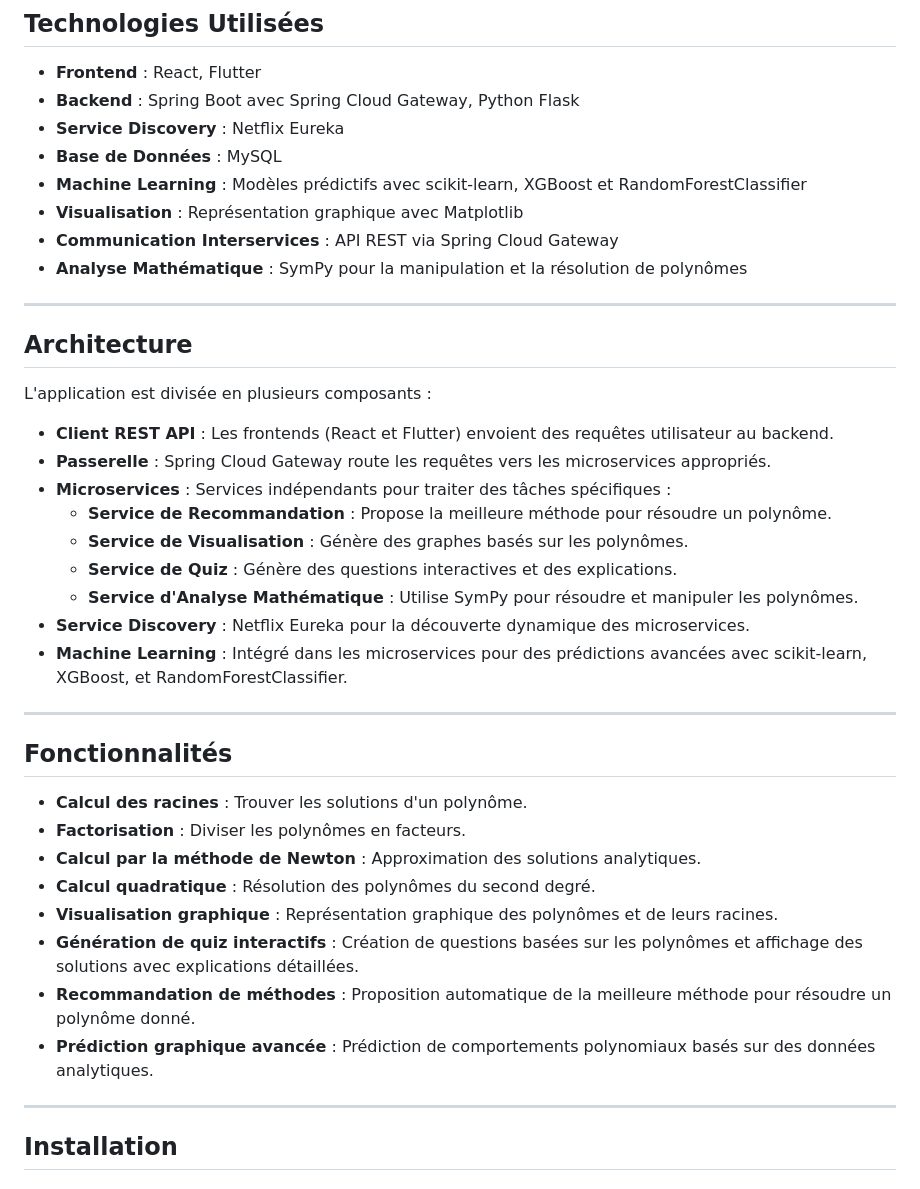
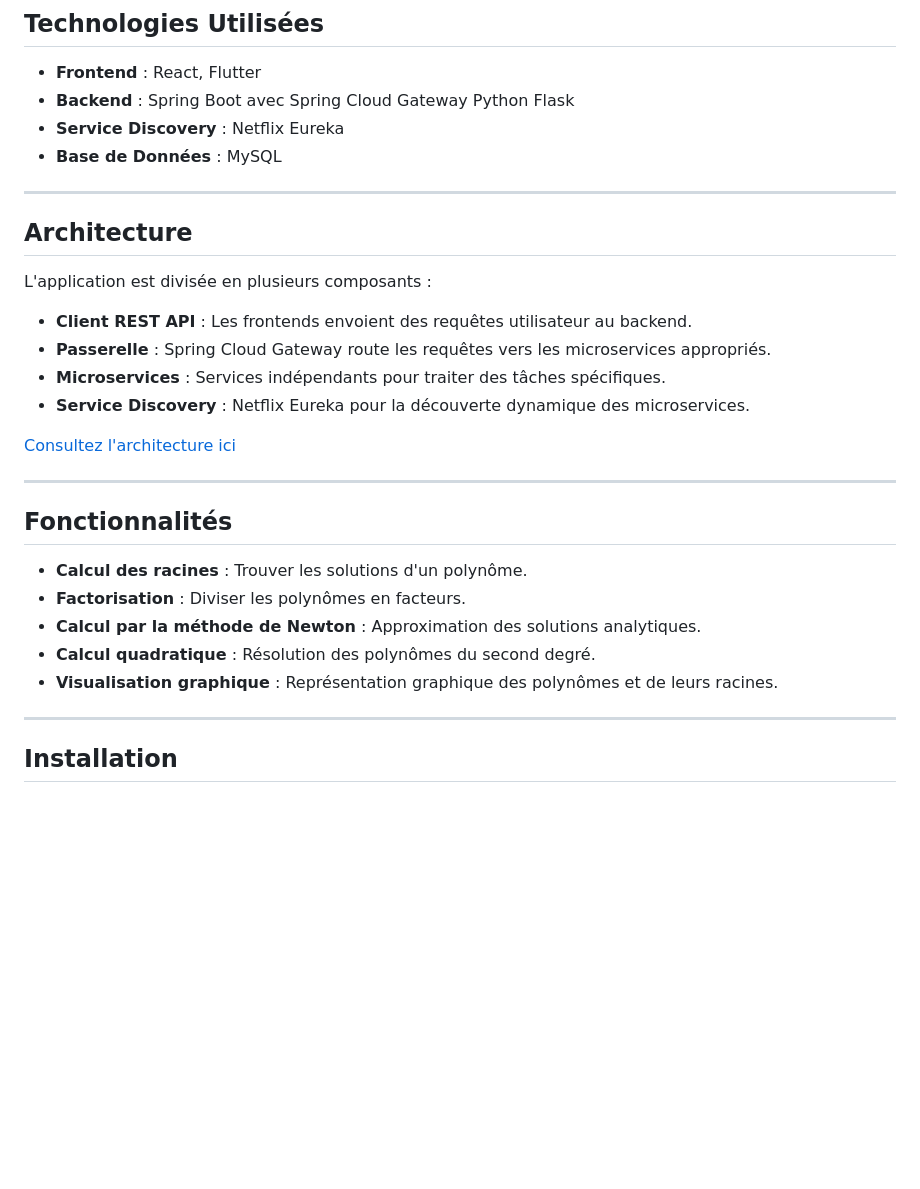
Before and after one commit to Neha-ETTALEBY/PolynomesSolver-microservices, a Markdown page: README.md, the part around one of its changes. Rendered like a GitHub page; blank space fills up the shorter version.

Commit message:
Revert "Update README.md"
This reverts commit 1495a9613d13b6a8b092e6e52d1a85e9d26da9ba.

```diff
--- a/README.md
+++ b/README.md
@@ -32,13 +32,9 @@ Cette application résout des équations polynomiales en utilisant des méthodes
 ## **Technologies Utilisées**
 
 - **Frontend** : React, Flutter
-- **Backend** : Spring Boot avec Spring Cloud Gateway, Python Flask
+- **Backend** : Spring Boot avec Spring Cloud Gateway Python Flask
 - **Service Discovery** : Netflix Eureka
 - **Base de Données** : MySQL
-- **Machine Learning** : Modèles prédictifs avec scikit-learn, XGBoost et RandomForestClassifier
-- **Visualisation** : Représentation graphique avec Matplotlib
-- **Communication Interservices** : API REST via Spring Cloud Gateway
-- **Analyse Mathématique** : SymPy pour la manipulation et la résolution de polynômes
 
 ---
 
@@ -46,15 +42,12 @@ Cette application résout des équations polynomiales en utilisant des méthodes
 
 L'application est divisée en plusieurs composants :
 
-- **Client REST API** : Les frontends (React et Flutter) envoient des requêtes utilisateur au backend.
+- **Client REST API** : Les frontends envoient des requêtes utilisateur au backend.
 - **Passerelle** : Spring Cloud Gateway route les requêtes vers les microservices appropriés.
-- **Microservices** : Services indépendants pour traiter des tâches spécifiques :
-  - **Service de Recommandation** : Propose la meilleure méthode pour résoudre un polynôme.
-  - **Service de Visualisation** : Génère des graphes basés sur les polynômes.
-  - **Service de Quiz** : Génère des questions interactives et des explications.
-  - **Service d'Analyse Mathématique** : Utilise SymPy pour résoudre et manipuler les polynômes.
+- **Microservices** : Services indépendants pour traiter des tâches spécifiques.
 - **Service Discovery** : Netflix Eureka pour la découverte dynamique des microservices.
-- **Machine Learning** : Intégré dans les microservices pour des prédictions avancées avec scikit-learn, XGBoost, et RandomForestClassifier.
+
+[Consultez l'architecture ici](https://app.eraser.io/workspace/ckNFDmpsj8GlPOET39RP?origin=share)
 
 ---
 
@@ -65,10 +58,6 @@ L'application est divisée en plusieurs composants :
 - **Calcul par la méthode de Newton** : Approximation des solutions analytiques.
 - **Calcul quadratique** : Résolution des polynômes du second degré.
 - **Visualisation graphique** : Représentation graphique des polynômes et de leurs racines.
-- **Génération de quiz interactifs** : Création de questions basées sur les polynômes et affichage des solutions avec explications détaillées.
-- **Recommandation de méthodes** : Proposition automatique de la meilleure méthode pour résoudre un polynôme donné.
-- **Prédiction graphique avancée** : Prédiction de comportements polynomiaux basés sur des données analytiques.
-
 
 ---
 
```
Also changed, not shown: other parts of README.md (+1 -28 lines).
